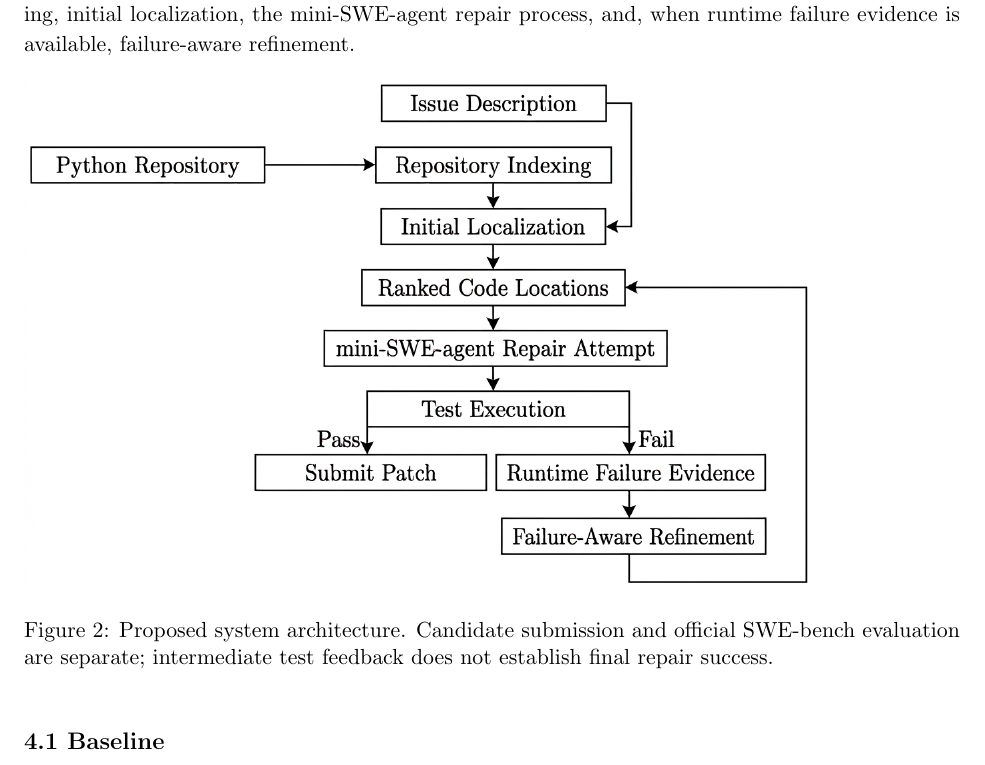
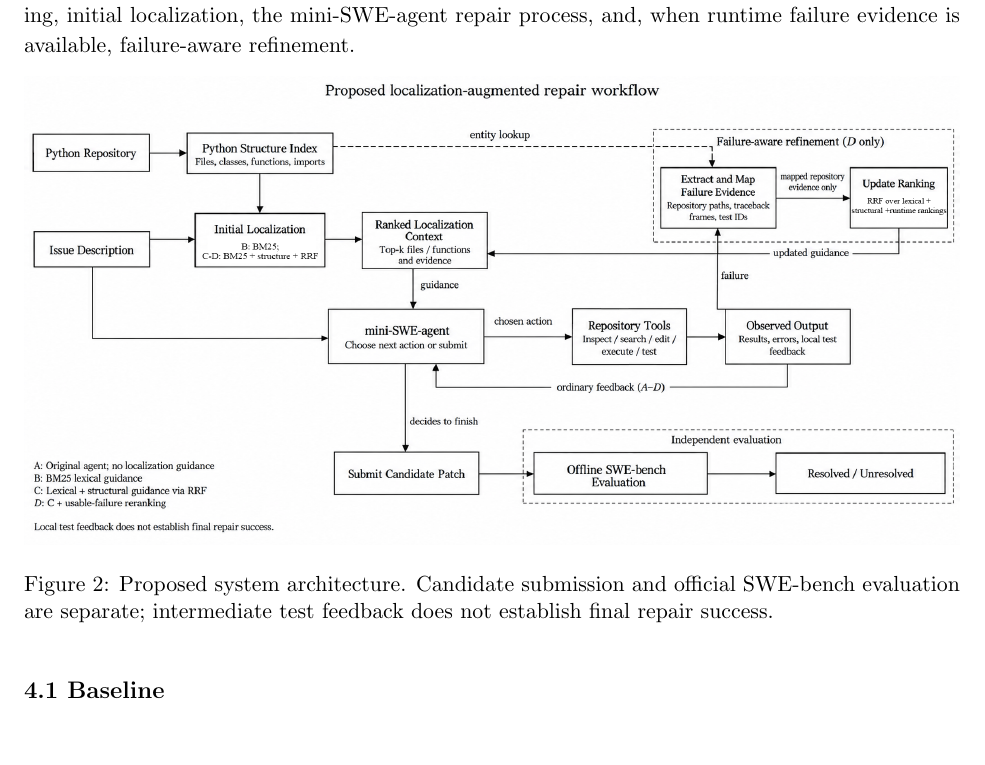
Before and after one commit to 235559649/DSA4213_group_work, a LaTeX document (docs/proposal/DSA4213_proposal/main.tex): part of page 12 of 17, cut so that both start at the same text. Compiled offline with pdfLaTeX.

Commit message:
Replace proposed system architecture figure

```diff
--- a/docs/proposal/DSA4213_proposal/main.tex
+++ b/docs/proposal/DSA4213_proposal/main.tex
@@ -763,7 +763,7 @@ failure-aware refinement.
 
 \begin{figure}[htbp]
     \centering
-    \includegraphics[width=\linewidth]{fig2 system_architecture.jpg}
+    \includegraphics[width=\linewidth]{Fig2 system_architecture.png}
     \caption{Proposed system architecture. Candidate submission and official
 SWE-bench evaluation are separate; intermediate test feedback does not
 establish final repair success.}
```
Also changed, not shown: docs/proposal/DSA4213_proposal/Fig2 system_architecture.png (added), docs/proposal/DSA4213_proposal/fig2 system_architecture.jpg (deleted).
